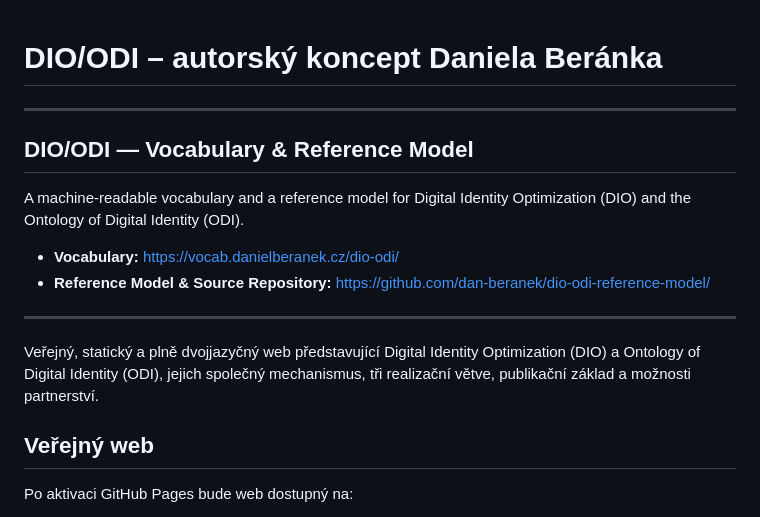
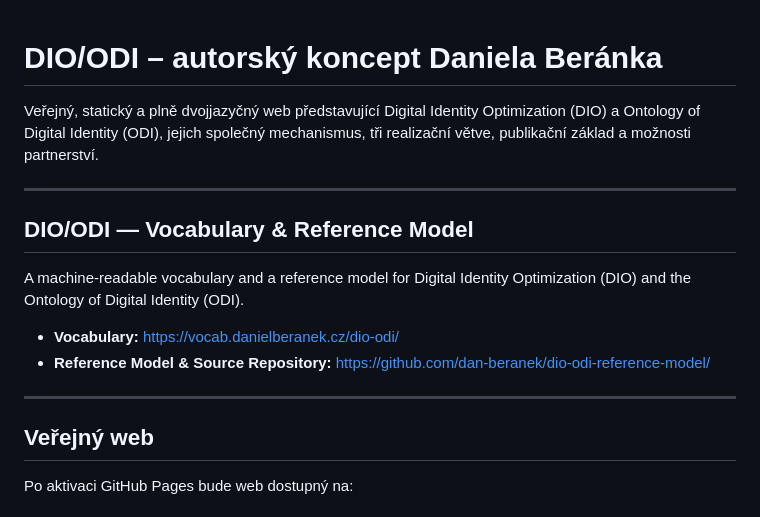
Before and after one commit to dan-beranek/dio-odi-autorsky-koncept, a Markdown page: README.md, the part around the change. GitHub-like rendering.

Commit message:
Place DIO/ODI entry point high in README

```diff
--- a/README.md
+++ b/README.md
@@ -1,4 +1,7 @@
 # DIO/ODI – autorský koncept Daniela Beránka
+
+
+Veřejný, statický a plně dvojjazyčný web představující Digital Identity Optimization (DIO) a Ontology of Digital Identity (ODI), jejich společný mechanismus, tři realizační větve, publikační základ a možnosti partnerství.
 
 ---
 
@@ -11,7 +14,6 @@ A machine-readable vocabulary and a reference model for Digital Identity Optimiz
 
 ---
 
-Veřejný, statický a plně dvojjazyčný web představující Digital Identity Optimization (DIO) a Ontology of Digital Identity (ODI), jejich společný mechanismus, tři realizační větve, publikační základ a možnosti partnerství.
 
 ## Veřejný web
 
```
